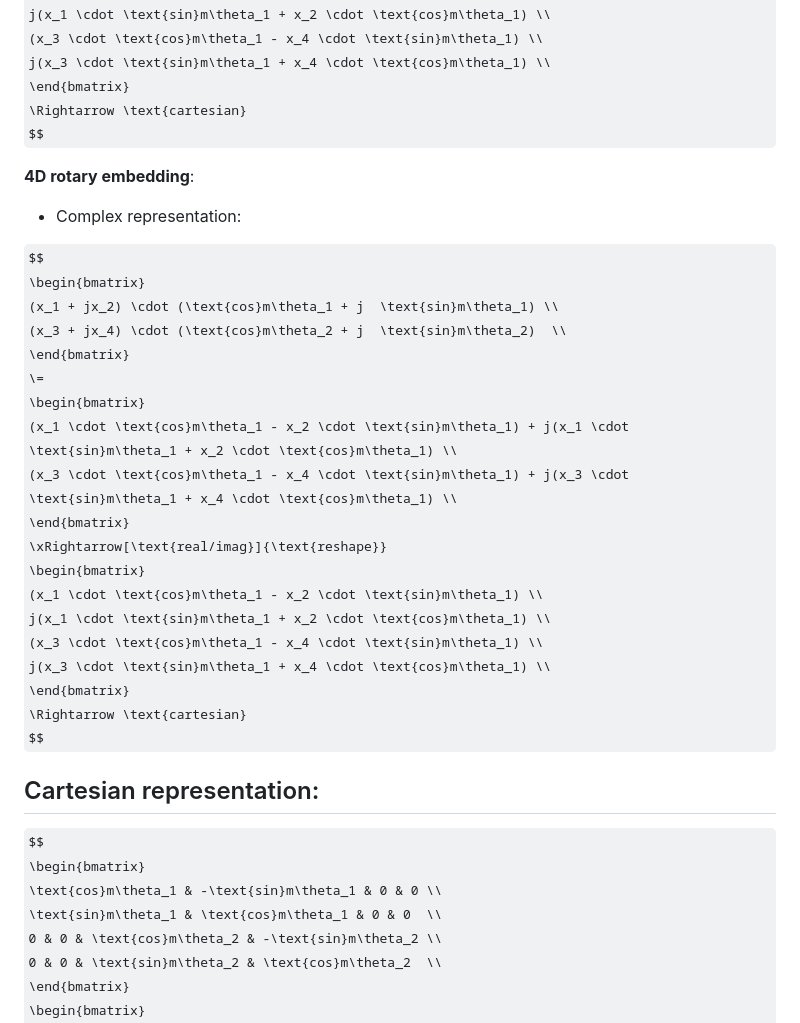
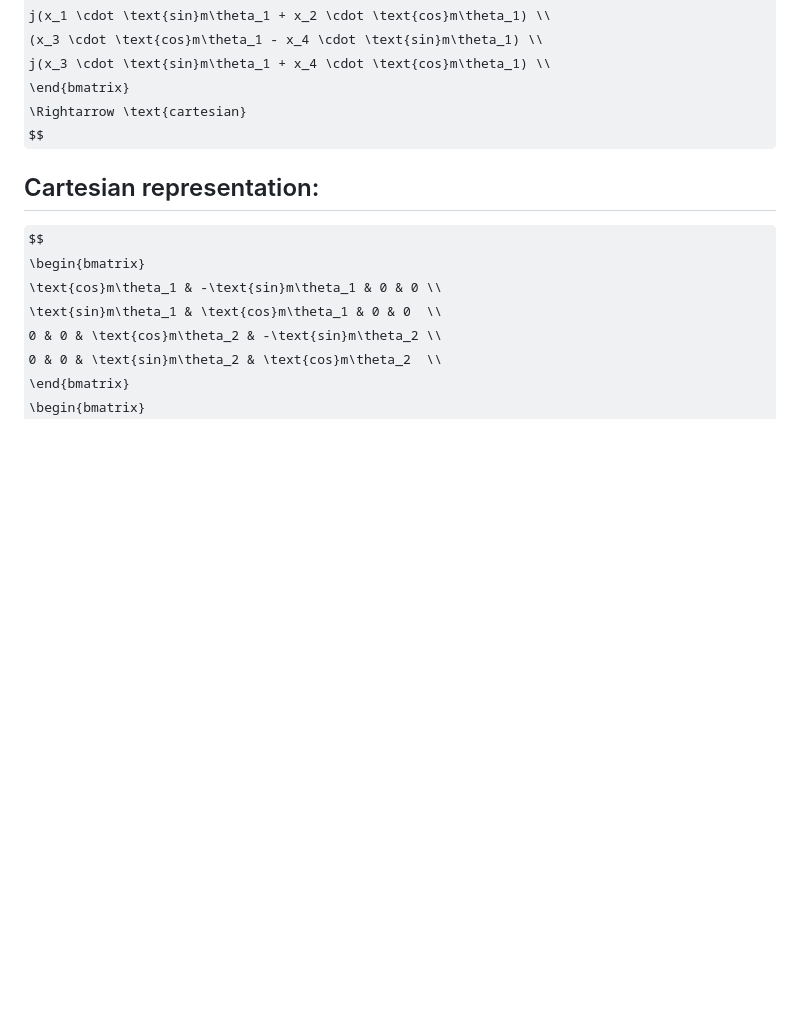
Before and after one commit to JiadingGai/MatrixBlendX, a Markdown page: doc/Notes.md, the part around the change. Drawn GitHub-style; some formulas as TeX source; blank space fills up the shorter version.

Commit message:
[doc] fix a merge conflict typo in the previous resolution

```diff
--- a/doc/Notes.md
+++ b/doc/Notes.md
@@ -67,31 +67,6 @@ $$
 \Rightarrow \text{cartesian}
 $$
 
-**4D rotary embedding**:
-* Complex representation:
-
-
-$$
-\begin{bmatrix}
-  (x_1 + jx_2) \cdot (\text{cos}m\theta_1 + j  \text{sin}m\theta_1) \\
-  (x_3 + jx_4) \cdot (\text{cos}m\theta_2 + j  \text{sin}m\theta_2)  \\
-\end{bmatrix}
-\=
-\begin{bmatrix}
-  (x_1 \cdot \text{cos}m\theta_1 - x_2 \cdot \text{sin}m\theta_1) + j(x_1 \cdot \text{sin}m\theta_1 + x_2 \cdot \text{cos}m\theta_1) \\
-  (x_3 \cdot \text{cos}m\theta_1 - x_4 \cdot \text{sin}m\theta_1) + j(x_3 \cdot \text{sin}m\theta_1 + x_4 \cdot \text{cos}m\theta_1) \\
-\end{bmatrix}
-\xRightarrow[\text{real/imag}]{\text{reshape}}
-\begin{bmatrix}
-  (x_1 \cdot \text{cos}m\theta_1 - x_2 \cdot \text{sin}m\theta_1) \\
-  j(x_1 \cdot \text{sin}m\theta_1 + x_2 \cdot \text{cos}m\theta_1) \\
-  (x_3 \cdot \text{cos}m\theta_1 - x_4 \cdot \text{sin}m\theta_1) \\
-  j(x_3 \cdot \text{sin}m\theta_1 + x_4 \cdot \text{cos}m\theta_1) \\
-\end{bmatrix}
-\Rightarrow \text{cartesian}
-$$
-
-
 ## Cartesian representation:
 
 $$
```
